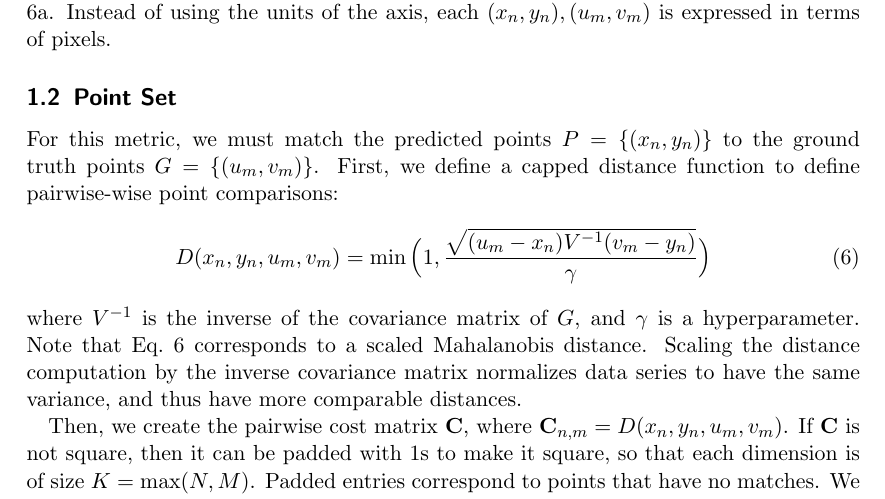
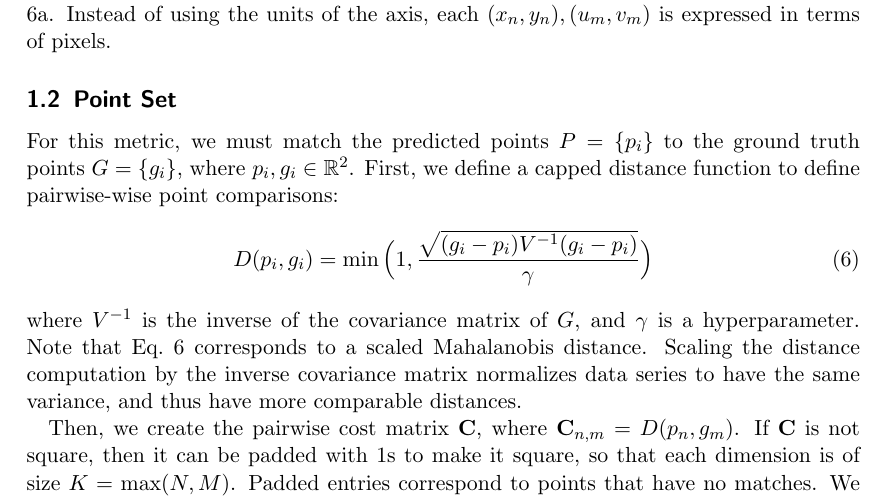
Before and after one commit to chartinfo/chartinfo.github.io, a LaTeX document (metrics/metric.tex): part of page 2 of 4, cut so that both start at the same text. Compiled offline with pdfLaTeX.

Commit message:
Fix equation 6

```diff
--- a/metrics/metric.tex
+++ b/metrics/metric.tex
@@ -6,6 +6,7 @@
 \usepackage{graphicx}
 \usepackage{tabularx}
 \usepackage{amsmath}
+\usepackage{amssymb}
 
 \begin{document}
 
@@ -64,16 +65,16 @@ Instead of using the units of the axis, each $(x_n, y_n), (u_m, v_m)$ is express
 
 \subsection{Point Set}
 
-For this metric, we must match the predicted points $P = \{(x_n,y_n)\}$ to the ground truth points $G = \{(u_m, v_m)\}$.
+For this metric, we must match the predicted points $P = \{p_i\}$ to the ground truth points $G = \{g_i\}$, where $p_i, g_i \in \mathbb{R}^2$.
 First, we define a capped distance function to define pairwise-wise point comparisons:
 \begin{equation} \label{eq:point_dist}
-D(x_n, y_n, u_m, v_m) = \min \Big(1, \frac{\sqrt{(u_m - x_n)V^{-1}(v_m - y_n)}}{\gamma} \Big)
+D(p_i, g_i) = \min \Big(1, \frac{\sqrt{(g_i - p_i)V^{-1}(g_i - p_i)}}{\gamma} \Big)
 \end{equation}
 where $V^{-1}$ is the inverse of the covariance matrix of $G$, and $\gamma$ is a hyperparameter.
 Note that Eq.~\ref{eq:point_dist} corresponds to a scaled Mahalanobis distance.
 Scaling the distance computation by the inverse covariance matrix normalizes data series to have the same variance, and thus have more comparable distances.
 
-Then, we create the pairwise cost matrix $\mathbf{C}$, where $\mathbf{C}_{n,m} = D(x_n, y_n, u_m, v_m)$.
+Then, we create the pairwise cost matrix $\mathbf{C}$, where $\mathbf{C}_{n,m} = D(p_n,g_m)$.
 If $\mathbf{C}$ is not square, then it can be padded with $1$s to make it square, so that each dimension is of size $K = \max(N,M)$.
 Padded entries correspond to points that have no matches.
 We then solve the job-assignment problem to find the minimum cost pairing that associates each GT point with a predicted point:
```
Also changed, not shown: metrics/metric.pdf.
